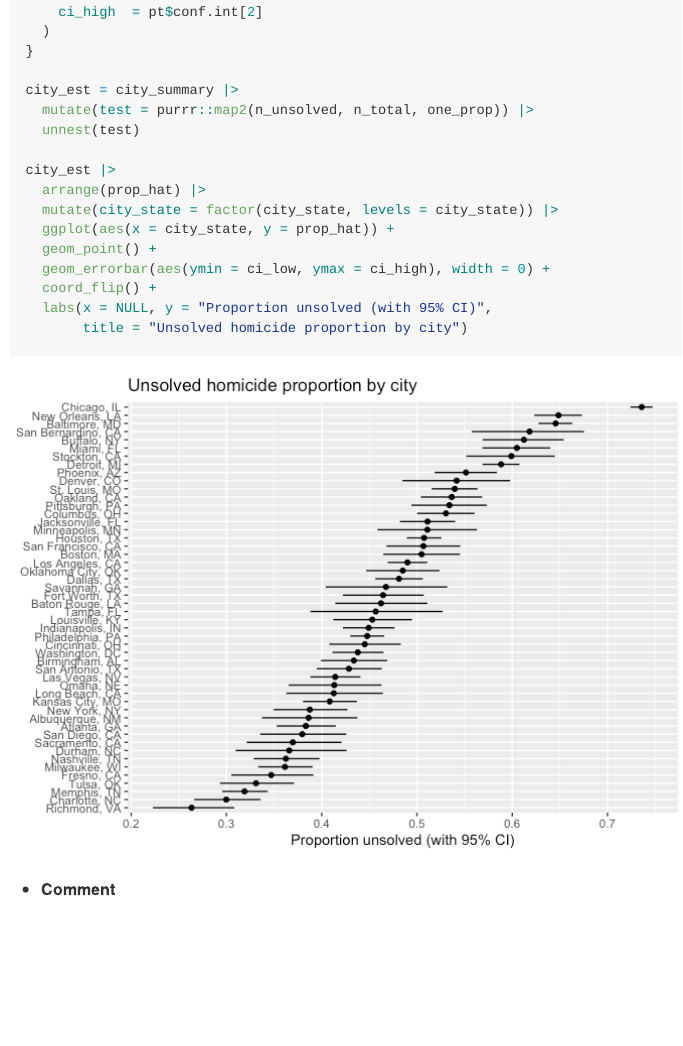
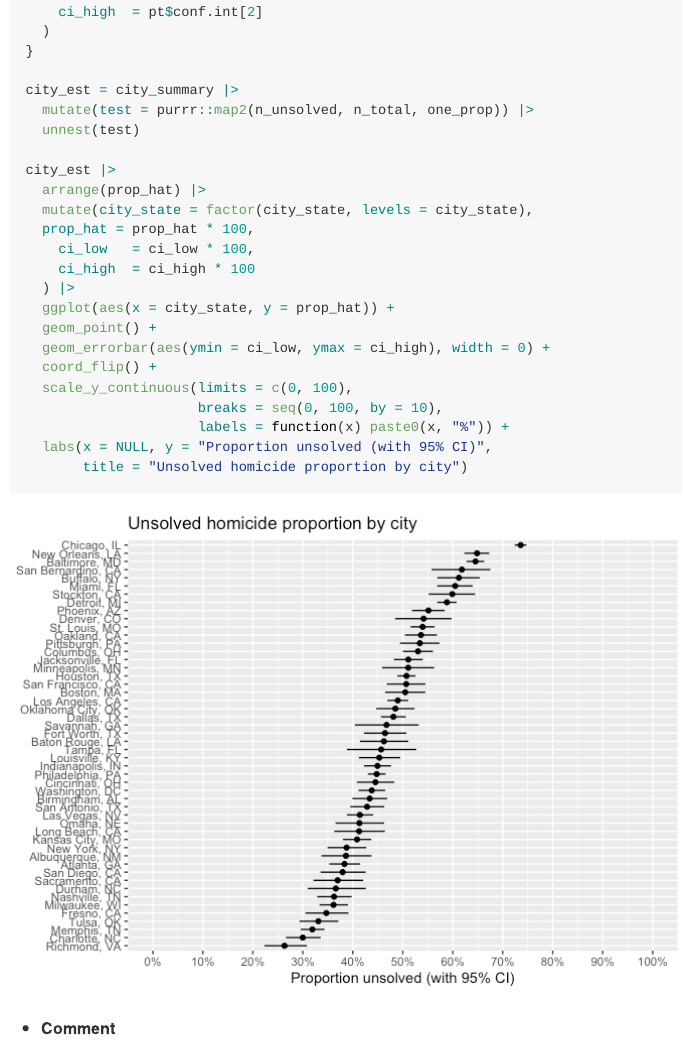
Before and after one commit to mk4996/p8105_hw5_mk4996, an R Markdown document (p8105_hw5_mk4996.Rmd): the page in a window 1100 px wide, from 9630 px down. The pictures show the output file p8105_hw5_mk4996.md that the author committed with the source, drawn offline in the style of GitHub.

Commit message:
Modified x axes scale to percentage (0–100%)

```diff
--- a/p8105_hw5_mk4996.Rmd
+++ b/p8105_hw5_mk4996.Rmd
@@ -208,11 +208,18 @@ city_est = city_summary |>
 
 city_est |>
   arrange(prop_hat) |>
-  mutate(city_state = factor(city_state, levels = city_state)) |>
+  mutate(city_state = factor(city_state, levels = city_state),
+  prop_hat = prop_hat * 100,
+    ci_low   = ci_low * 100,
+    ci_high  = ci_high * 100
+  ) |>
   ggplot(aes(x = city_state, y = prop_hat)) +
   geom_point() +
   geom_errorbar(aes(ymin = ci_low, ymax = ci_high), width = 0) +
   coord_flip() +
+  scale_y_continuous(limits = c(0, 100),
+                     breaks = seq(0, 100, by = 10),
+                     labels = function(x) paste0(x, "%")) +
   labs(x = NULL, y = "Proportion unsolved (with 95% CI)",
        title = "Unsolved homicide proportion by city")
 
```
Also changed, not shown: p8105_hw5_mk4996.md, p8105_hw5_mk4996_files/figure-gfm/unnamed-chunk-11-1.png.
